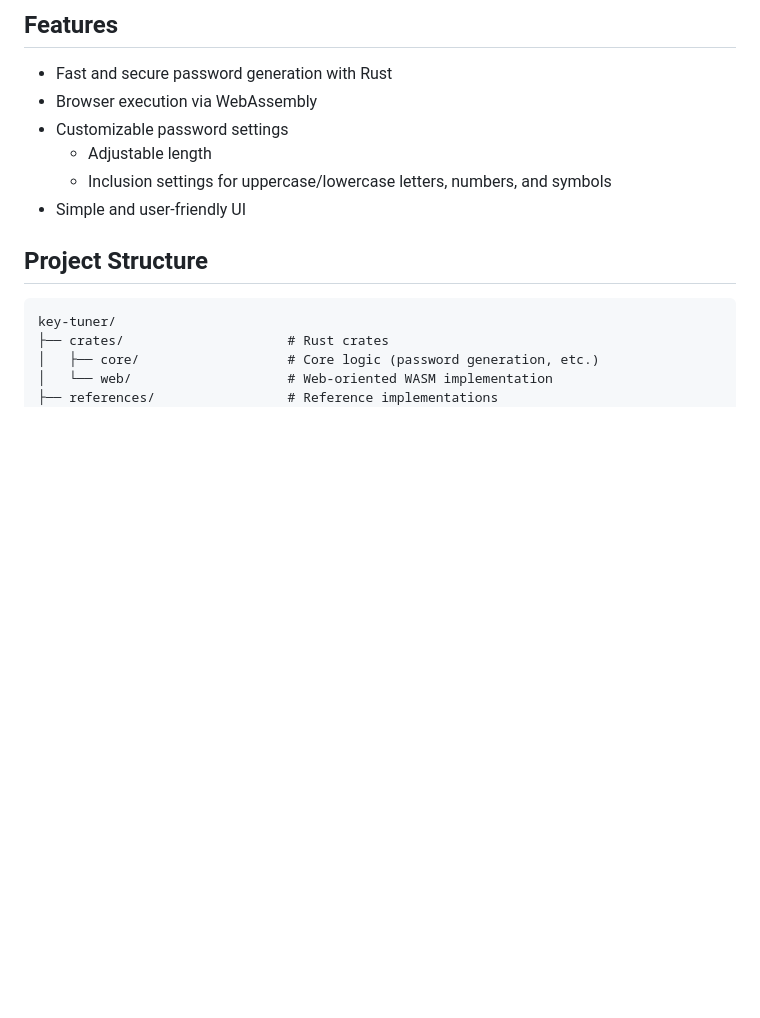
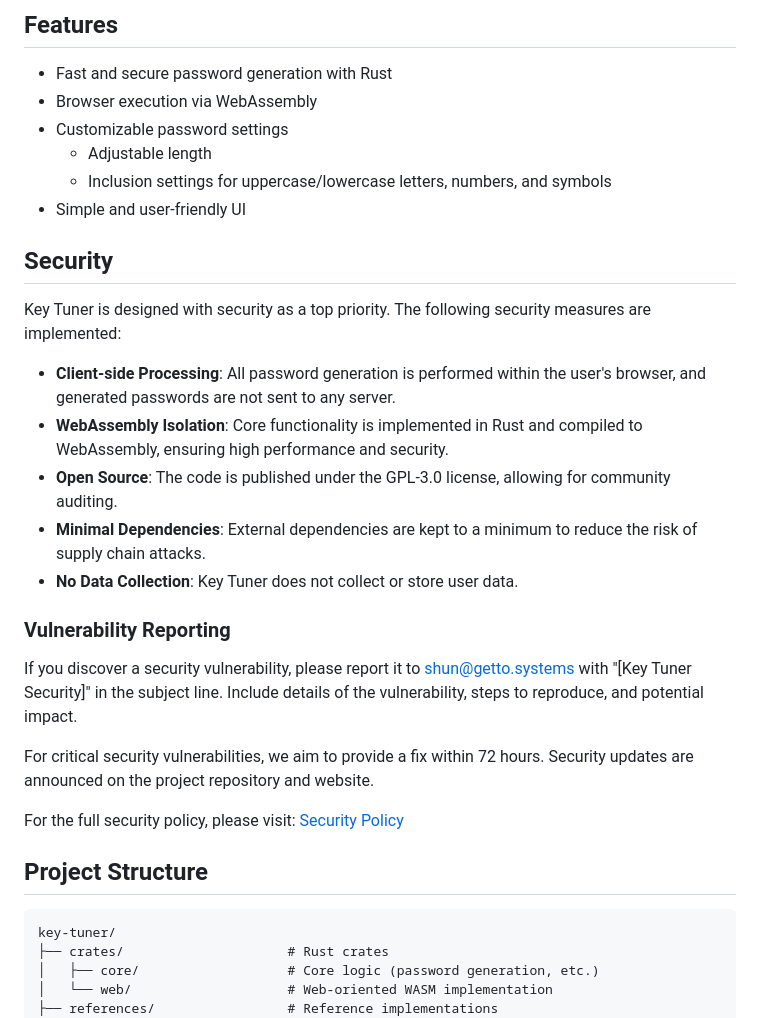
Before and after one commit to getto-systems/key-tuner-web, a Markdown page: README.md, the part around the change. Rendered like a GitHub page; blank space fills up the shorter version.

Commit message:
fix: readme

```diff
--- a/README.md
+++ b/README.md
@@ -14,6 +14,24 @@ Key Tuner is a secure password generation tool using Rust/WebAssembly. The front
   - Adjustable length
   - Inclusion settings for uppercase/lowercase letters, numbers, and symbols
 - Simple and user-friendly UI
+
+## Security
+
+Key Tuner is designed with security as a top priority. The following security measures are implemented:
+
+- **Client-side Processing**: All password generation is performed within the user's browser, and generated passwords are not sent to any server.
+- **WebAssembly Isolation**: Core functionality is implemented in Rust and compiled to WebAssembly, ensuring high performance and security.
+- **Open Source**: The code is published under the GPL-3.0 license, allowing for community auditing.
+- **Minimal Dependencies**: External dependencies are kept to a minimum to reduce the risk of supply chain attacks.
+- **No Data Collection**: Key Tuner does not collect or store user data.
+
+### Vulnerability Reporting
+
+If you discover a security vulnerability, please report it to shun@getto.systems with "[Key Tuner Security]" in the subject line. Include details of the vulnerability, steps to reproduce, and potential impact.
+
+For critical security vulnerabilities, we aim to provide a fix within 72 hours. Security updates are announced on the project repository and website.
+
+For the full security policy, please visit: [Security Policy](https://key-tuner.getto.systems/security-policy.html)
 
 ## Project Structure
 
```
